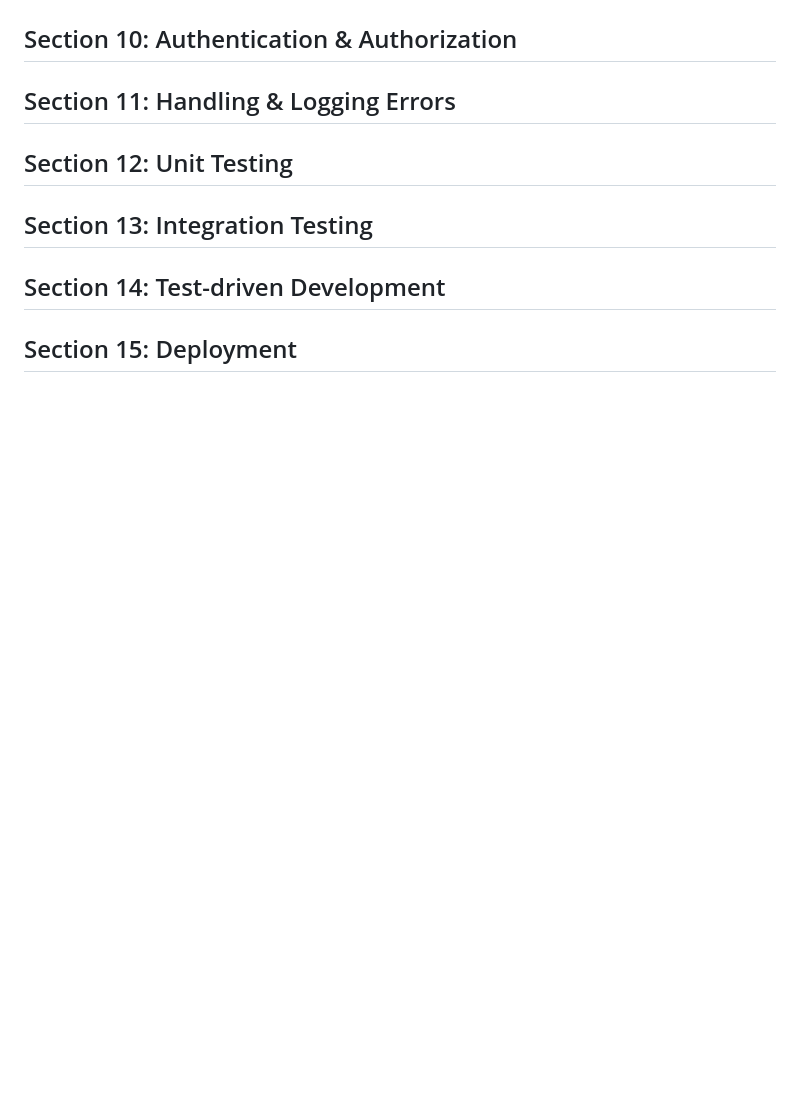
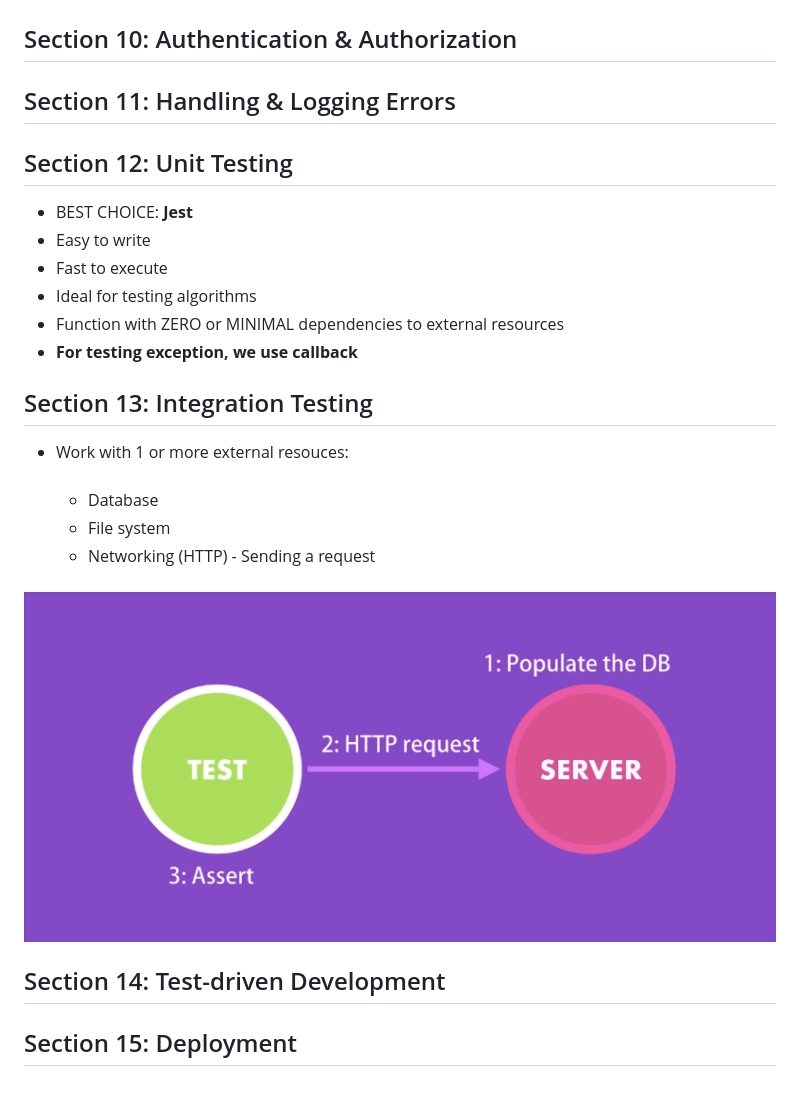
Before and after one commit to nhatquangta2911/node-flash, a Markdown page: README.md, the part around the change. GitHub-like rendering; pictures changed too: images/integration-testing.png (added); blank space fills up the shorter version.

Commit message:
Update README - embedded images in Markdown

```diff
--- a/README.md
+++ b/README.md
@@ -527,8 +527,22 @@ const logger = require("./logger");
 
 ## Section 12: Unit Testing
 
+   - BEST CHOICE: **Jest**
+   - Easy to write
+   - Fast to execute
+   - Ideal for testing algorithms
+   - Function with ZERO or MINIMAL dependencies to external resources
+   - **For testing exception, we use callback**
+
 ## Section 13: Integration Testing
 
+   - Work with 1 or more external resouces:
+      ######
+      - Database
+      - File system
+      - Networking (HTTP) - Sending a request
+      ######
+   ![image](images/integration-testing.png)
 ## Section 14: Test-driven Development
 
 ## Section 15: Deployment
```
